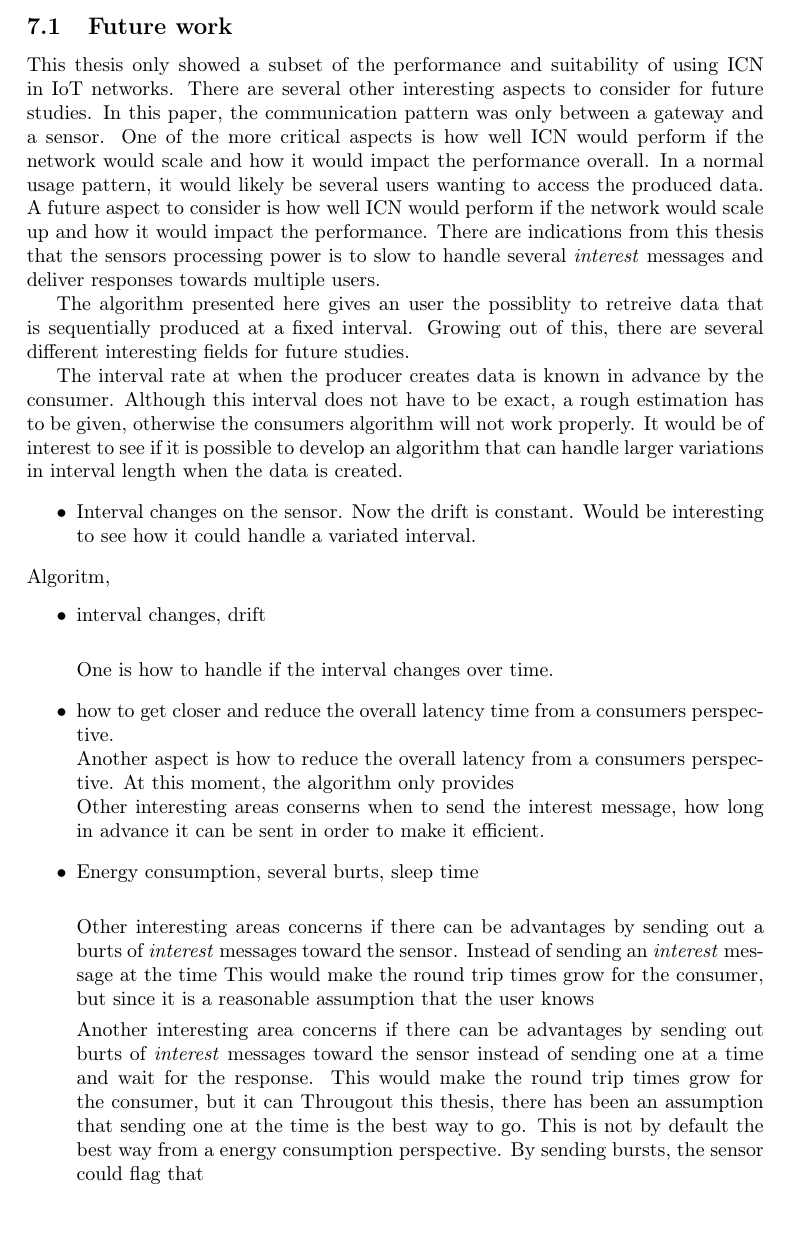
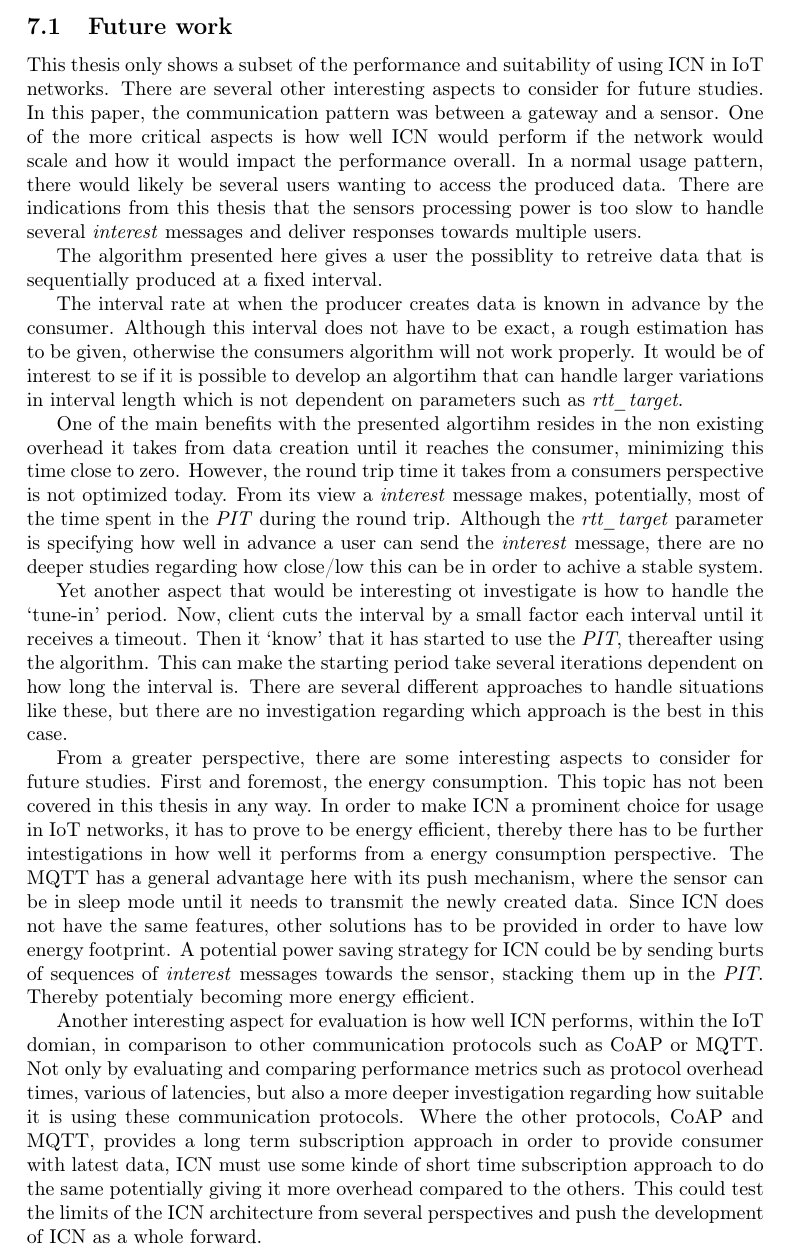
Before and after one commit to juffeboy/thesis_rapport, a LaTeX paper (main.tex, which reads section/future_work.tex): part of page 35 of 38, cut so that both start at the same text, the shorter picture padded with empty space. The pictures show the PDF file main.pdf that the author committed with the source.

Commit message:
added all details on future work.

```diff
--- a/section/future_work.tex
+++ b/section/future_work.tex
@@ -1,5 +1,2 @@
 \subsection{Future work}
 %To further explore the usage of ICN in IoT networks there are several interesting aspects to consider.
-This thesis only showed a subset of the performance and suitability of using ICN in IoT networks. There are several other interesting aspects to consider for future studies.
-In this paper, the communication pattern was only between a gateway and a sensor. One of the more critical aspects is how well ICN would perform if the network would scale and how it would impact the performance overall.
-In a normal usage pattern, it would likely be several users wanting to access the produced data. A future aspect to consider is how well ICN would perform if the network would scale up and how it would impact the performance. There are indications from this thesis that the sensors processing power is to slow to handle several \textit{interest} messages and deliver responses towards multiple users.
@@ -6,38 +6,25 @@ In a normal usage pattern, it would likely be several users wanting to access th
 
-The algorithm presented here gives an user the possiblity to retreive data that is sequentially produced at a fixed interval. Growing out of this, there are several different interesting fields for future studies.
+The algorithm presented here gives a user the possiblity to retreive data that is sequentially produced at a fixed interval.
 
-The interval rate at when the producer creates data is known in advance by the consumer. Although this interval does not have to be exact, a rough estimation has to be given, otherwise the consumers algorithm will not work properly. It would be of interest to see if it is possible to develop an algorithm that can handle larger variations in interval length when the data is created.
+The interval rate at when the producer creates data is known in advance by the consumer. Although this interval does not have to be exact, a rough estimation has to be given, otherwise the consumers algorithm will not work properly. %It would be of interest to see if it is possible to develop an algorithm that can handle larger variations in interval length when the data is created.
+It would be of interest to se if it is possible to develop an algortihm that can handle larger variations in interval length which is not dependent on parameters such as \textit{rtt$\_$target}.
+
+%\begin{itemize}
+%\item how to get closer and reduce the overall latency time from a consumers perspective. \\
+%\end{itemize}
+One of the main benefits with the presented algortihm resides in the non existing overhead it takes from data creation until it reaches the consumer, minimizing this time close to zero. However, the round trip time it takes from a consumers perspective is not optimized today. From its view a \textit{interest} message makes, potentially, most of the time spent in the \textit{PIT} during the round trip.
+Although the \textit{rtt$\_$target} parameter is specifying how well in advance a user can send the \textit{interest} message, there are no deeper studies regarding how close/low this can be in order to achive a stable system.
+
+Yet another aspect that would be interesting ot investigate is how to handle the `tune-in' period. Now, client cuts the interval by a small factor each interval until it receives a timeout. Then it `know' that it has started to use the \textit{PIT}, thereafter using the algorithm. This can make the starting period take several iterations dependent on how long the interval is. There are several different approaches to handle situations like these, but there are no investigation regarding which approach is the best in this case.
+
+From a greater perspective, there are some interesting aspects to consider for future studies. First and foremost, the energy consumption. This topic has not been covered in this thesis in any way. In order to make ICN a prominent choice for usage in IoT networks, it has to prove to be energy efficient, thereby there has to be further intestigations in how well it performs from a energy consumption perspective. The MQTT has a general advantage here with its push mechanism, where the sensor can be in sleep mode until it needs to transmit the newly created data. Since ICN does not have the same features, other solutions has to be provided in order to have low energy footprint. A potential power saving strategy for ICN could be by sending burts of sequences of \textit{interest} messages towards the sensor, stacking them up in the \textit{PIT}. Thereby potentialy becoming more energy efficient.
+
+%First and foremost, energy consumption. In order to make ICN a adequant solution as i.e MQTT
+%In order to make ICN a suitable choice for IoT networks,
+Another interesting aspect for evaluation is how well ICN performs, within the IoT domian, in comparison to other communication protocols such as CoAP or MQTT. Not only by evaluating and comparing performance metrics such as protocol overhead times, various of latencies, but also a more deeper investigation regarding how suitable it is using these communication protocols. Where the other protocols, CoAP and MQTT, provides a long term subscription approach in order to provide consumer with latest data, ICN must use some kinde of short time subscription approach to do the same potentially giving it more overhead compared to the others.
+This could test the limits of the ICN architecture from several perspectives and push the development of ICN as a whole forward.
 
 
-
-
-
-\begin{itemize}
-\item Interval changes on the sensor. Now the drift is constant. Would be interesting to see how it could handle a variated interval.
-\end{itemize}
-Algoritm,
-\begin{itemize}
-\item interval changes, drift\\
-
-One is how to handle if the interval changes over time.
-\end{itemize}
-\begin{itemize}
-\item how to get closer and reduce the overall latency time from a consumers perspective. \\
-Another aspect is how to reduce the overall latency from a consumers perspective. At this moment, the algorithm only provides \\
-Other interesting areas conserns when to send the interest message, how long in advance it can be sent in order to make it efficient.
-
-\end{itemize}
-\begin{itemize}
-\item Energy consumption, several burts, sleep time\\
-
-Other interesting areas concerns if there can be advantages by sending out a burts of \textit{interest} messages toward the sensor. Instead of sending an \textit{interest} message at the time This would make the round trip times grow for the consumer, but since it is a reasonable assumption that the user knows
-
-
-Another interesting area concerns if there can be advantages by sending out burts of \textit{interest} messages toward the sensor instead of sending one at a time and wait for the response. This would make the round trip times grow for the consumer, but it can
-Througout this thesis, there has been an assumption that sending one at the time is the best way to go. This is not by default the best way from a energy consumption perspective.  By sending bursts, the sensor could flag that
-
-
-\end{itemize}
 \begin{itemize}
 \item Getting the latest sequence\\
 The data produced by IoT devices is normally stamped with a sequence number that indicates when in time the data has been produced. In order to find the latest sequence available there
```
Also changed, not shown: main.pdf, section/future_work.tex (3 more changed lines), 3 other files.
